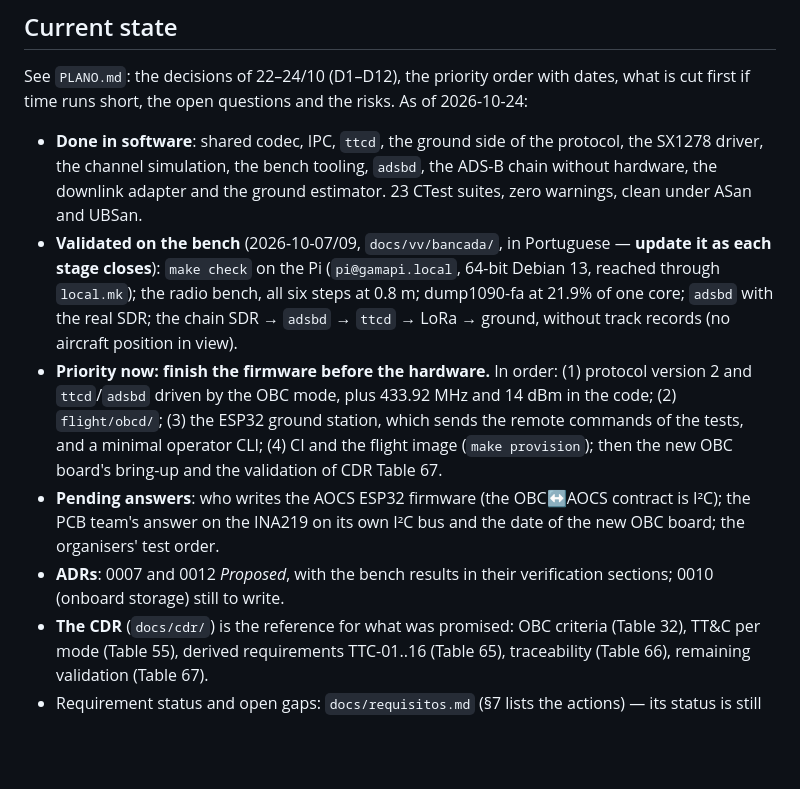
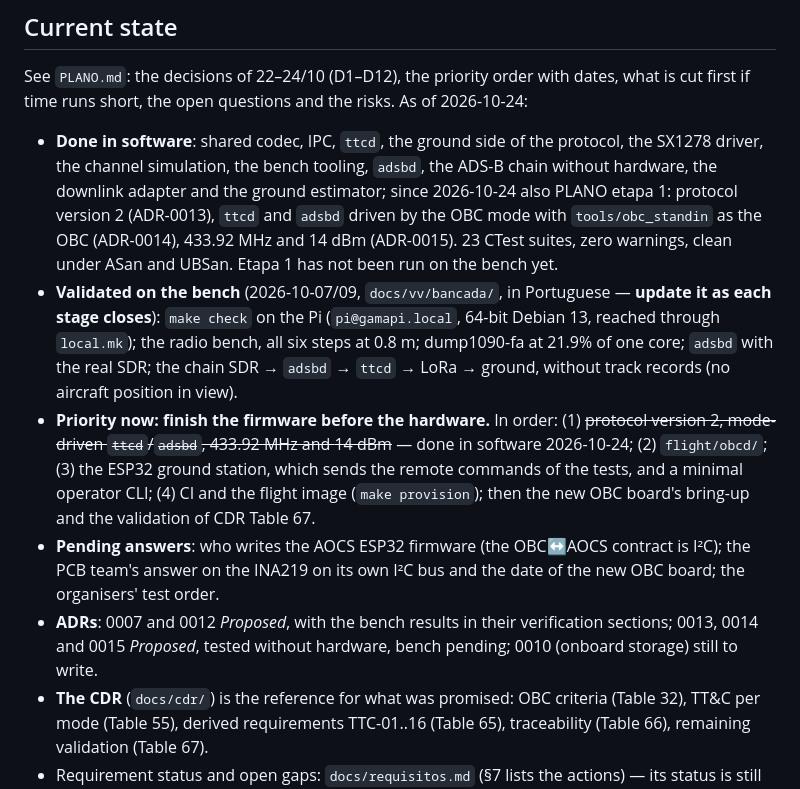
Before and after one commit to GamaCubeDesign/ttecGCD26, a Markdown page: AGENTS.md, the part around the change. Drawn GitHub-style; blank space fills up the shorter version.

Commit message:
ai: registra no AGENTS.md a etapa 1 feita em software

```diff
--- a/AGENTS.md
+++ b/AGENTS.md
@@ -194,8 +194,11 @@ risks. As of 2026-10-24:
 - **Done in software**: shared codec, IPC, `ttcd`, the ground side of the
   protocol, the SX1278 driver, the channel simulation, the bench tooling,
   `adsbd`, the ADS-B chain without hardware, the downlink adapter and the
-  ground estimator. 23 CTest suites, zero warnings, clean under ASan and
-  UBSan.
+  ground estimator; since 2026-10-24 also PLANO etapa 1: protocol version 2
+  (ADR-0013), `ttcd` and `adsbd` driven by the OBC mode with
+  `tools/obc_standin` as the OBC (ADR-0014), 433.92 MHz and 14 dBm
+  (ADR-0015). 23 CTest suites, zero warnings, clean under ASan and UBSan.
+  Etapa 1 has not been run on the bench yet.
 - **Validated on the bench** (2026-10-07/09, `docs/vv/bancada/`, in
   Portuguese — **update it as each stage closes**): `make check` on the Pi
   (`pi@gamapi.local`, 64-bit Debian 13, reached through `local.mk`); the
@@ -203,8 +206,8 @@ risks. As of 2026-10-24:
   `adsbd` with the real SDR; the chain SDR → `adsbd` → `ttcd` → LoRa →
   ground, without track records (no aircraft position in view).
 - **Priority now: finish the firmware before the hardware.** In order:
-  (1) protocol version 2 and `ttcd`/`adsbd` driven by the OBC mode, plus
-  433.92 MHz and 14 dBm in the code; (2) `flight/obcd/`; (3) the ESP32
+  (1) ~~protocol version 2, mode-driven `ttcd`/`adsbd`, 433.92 MHz and
+  14 dBm~~ — done in software 2026-10-24; (2) `flight/obcd/`; (3) the ESP32
   ground station, which sends the remote commands of the tests, and a
   minimal operator CLI; (4) CI and the flight image (`make provision`); then
   the new OBC board's bring-up and the validation of CDR Table 67.
@@ -212,7 +215,8 @@ risks. As of 2026-10-24:
   contract is I²C); the PCB team's answer on the INA219 on its own I²C bus
   and the date of the new OBC board; the organisers' test order.
 - **ADRs**: 0007 and 0012 *Proposed*, with the bench results in their
-  verification sections; 0010 (onboard storage) still to write.
+  verification sections; 0013, 0014 and 0015 *Proposed*, tested without
+  hardware, bench pending; 0010 (onboard storage) still to write.
 - **The CDR** (`docs/cdr/`) is the reference for what was promised: OBC
   criteria (Table 32), TT&C per mode (Table 55), derived requirements
   TTC-01..16 (Table 65), traceability (Table 66), remaining validation
```
